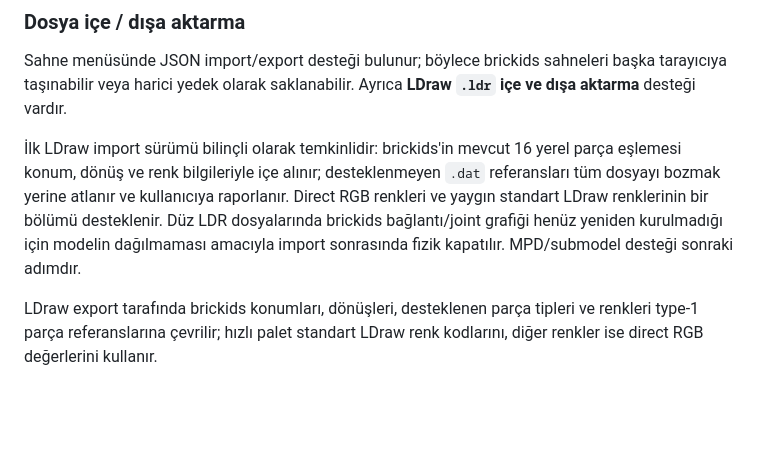
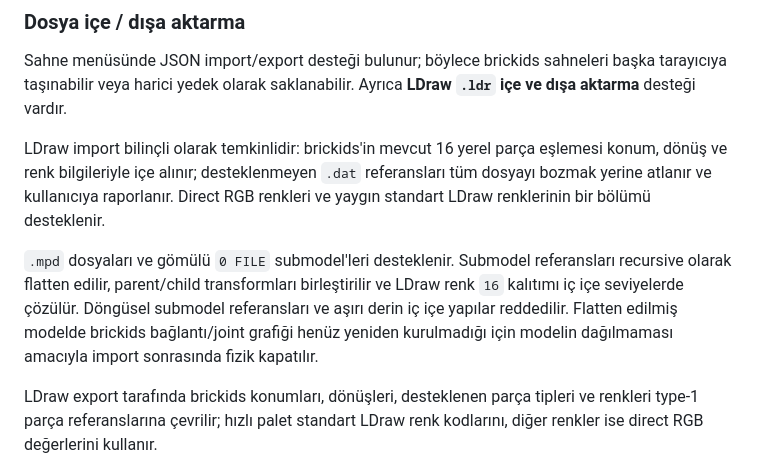
Before and after one commit to alorak/brickids, a Markdown page: README.tr.md, the part around the change. Drawn GitHub-style; blank space fills up the shorter version.

Commit message:
MPD ve submodel importunu dokümante et

```diff
--- a/README.tr.md
+++ b/README.tr.md
@@ -137,7 +137,9 @@ Kaydedilen sahne aynı tarayıcı/profil ile sonraki açılışta otomatik olara
 
 Sahne menüsünde JSON import/export desteği bulunur; böylece brickids sahneleri başka tarayıcıya taşınabilir veya harici yedek olarak saklanabilir. Ayrıca **LDraw `.ldr` içe ve dışa aktarma** desteği vardır.
 
-İlk LDraw import sürümü bilinçli olarak temkinlidir: brickids'in mevcut 16 yerel parça eşlemesi konum, dönüş ve renk bilgileriyle içe alınır; desteklenmeyen `.dat` referansları tüm dosyayı bozmak yerine atlanır ve kullanıcıya raporlanır. Direct RGB renkleri ve yaygın standart LDraw renklerinin bir bölümü desteklenir. Düz LDR dosyalarında brickids bağlantı/joint grafiği henüz yeniden kurulmadığı için modelin dağılmaması amacıyla import sonrasında fizik kapatılır. MPD/submodel desteği sonraki adımdır.
+LDraw import bilinçli olarak temkinlidir: brickids'in mevcut 16 yerel parça eşlemesi konum, dönüş ve renk bilgileriyle içe alınır; desteklenmeyen `.dat` referansları tüm dosyayı bozmak yerine atlanır ve kullanıcıya raporlanır. Direct RGB renkleri ve yaygın standart LDraw renklerinin bir bölümü desteklenir.
+
+`.mpd` dosyaları ve gömülü `0 FILE` submodel'leri desteklenir. Submodel referansları recursive olarak flatten edilir, parent/child transformları birleştirilir ve LDraw renk `16` kalıtımı iç içe seviyelerde çözülür. Döngüsel submodel referansları ve aşırı derin iç içe yapılar reddedilir. Flatten edilmiş modelde brickids bağlantı/joint grafiği henüz yeniden kurulmadığı için modelin dağılmaması amacıyla import sonrasında fizik kapatılır.
 
 LDraw export tarafında brickids konumları, dönüşleri, desteklenen parça tipleri ve renkleri type-1 parça referanslarına çevrilir; hızlı palet standart LDraw renk kodlarını, diğer renkler ise direct RGB değerlerini kullanır.
 
```
